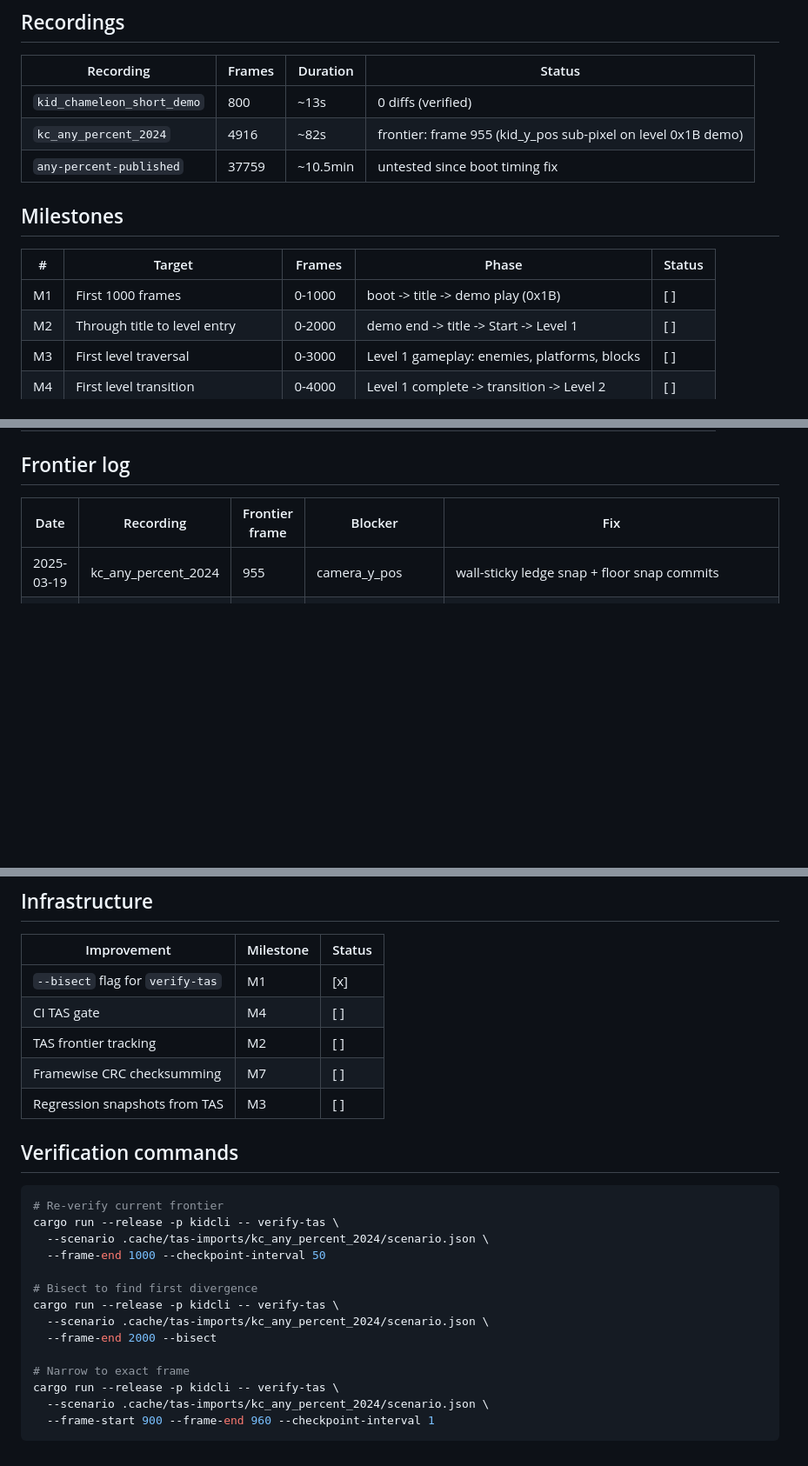
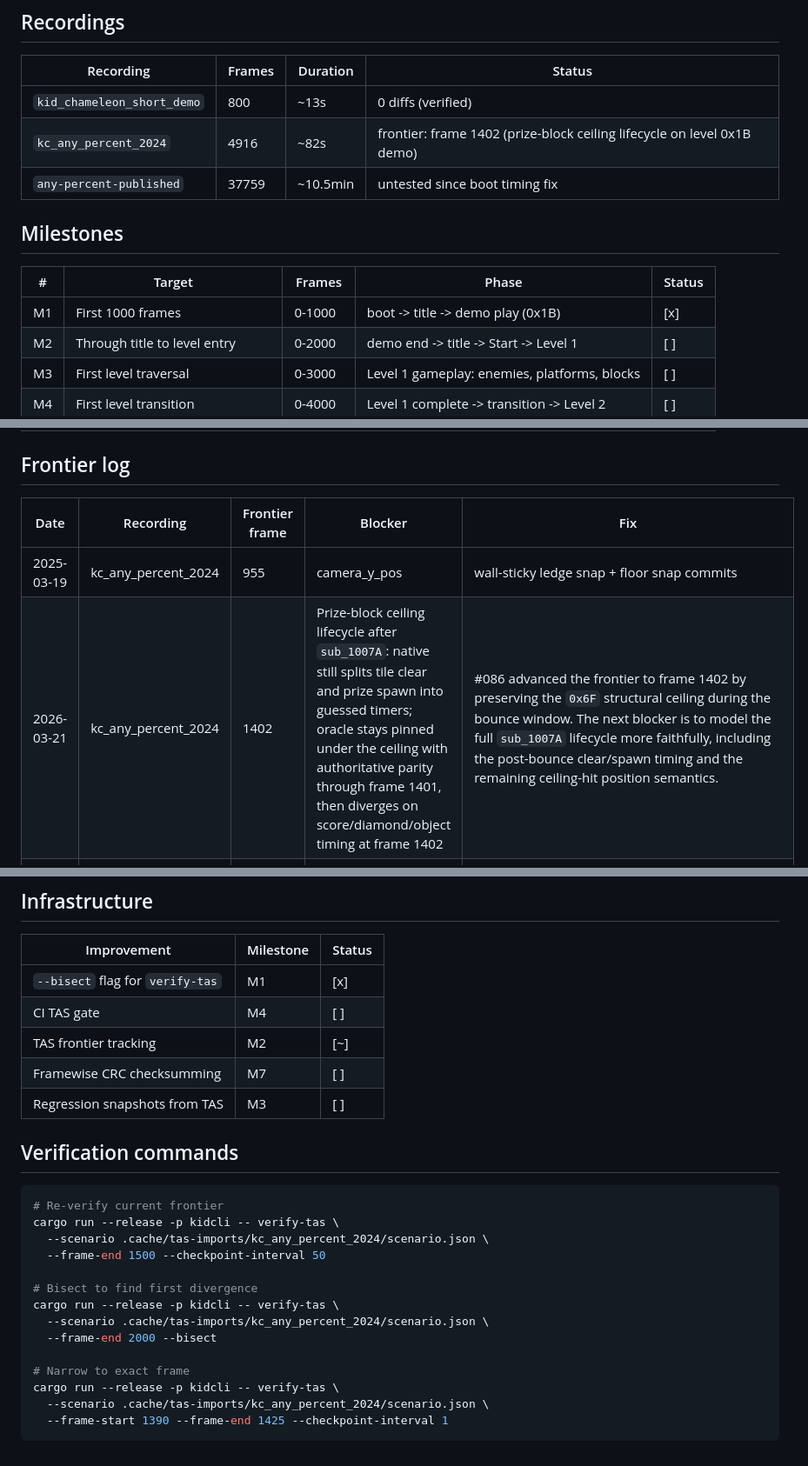
Before and after one commit to connorads/wildside, a Markdown page: docs/source-port/tas-roadmap.md, 3 parts joined by grey strips. Shown at 87% size. Drawn GitHub-style; blank space fills up the shorter version.

Commit message:
docs: track TAS frontier at frame 1402

````diff
--- a/docs/source-port/tas-roadmap.md
+++ b/docs/source-port/tas-roadmap.md
@@ -7,14 +7,14 @@ Progressive milestones for verifying the native engine against TAS recordings vi
 | Recording | Frames | Duration | Status |
 |-----------|--------|----------|--------|
 | `kid_chameleon_short_demo` | 800 | ~13s | 0 diffs (verified) |
-| `kc_any_percent_2024` | 4916 | ~82s | frontier: frame 955 (kid_y_pos sub-pixel on level 0x1B demo) |
+| `kc_any_percent_2024` | 4916 | ~82s | frontier: frame 1402 (prize-block ceiling lifecycle on level 0x1B demo) |
 | `any-percent-published` | 37759 | ~10.5min | untested since boot timing fix |
 
 ## Milestones
 
 | # | Target | Frames | Phase | Status |
 |---|--------|--------|-------|--------|
-| M1 | First 1000 frames | 0-1000 | boot -> title -> demo play (0x1B) | [ ] |
+| M1 | First 1000 frames | 0-1000 | boot -> title -> demo play (0x1B) | [x] |
 | M2 | Through title to level entry | 0-2000 | demo end -> title -> Start -> Level 1 | [ ] |
 | M3 | First level traversal | 0-3000 | Level 1 gameplay: enemies, platforms, blocks | [ ] |
 | M4 | First level transition | 0-4000 | Level 1 complete -> transition -> Level 2 | [ ] |
@@ -28,6 +28,7 @@ Progressive milestones for verifying the native engine against TAS recordings vi
 | Date | Recording | Frontier frame | Blocker | Fix |
 |------|-----------|---------------|---------|-----|
 | 2025-03-19 | kc_any_percent_2024 | 955 | camera_y_pos | wall-sticky ledge snap + floor snap commits |
+| 2026-03-21 | kc_any_percent_2024 | 1402 | Prize-block ceiling lifecycle after `sub_1007A`: native still splits tile clear and prize spawn into guessed timers; oracle stays pinned under the ceiling with authoritative parity through frame 1401, then diverges on score/diamond/object timing at frame 1402 | #086 advanced the frontier to frame 1402 by preserving the `0x6F` structural ceiling during the bounce window. The next blocker is to model the full `sub_1007A` lifecycle more faithfully, including the post-bounce clear/spawn timing and the remaining ceiling-hit position semantics. |
 | 2026-03-20 | kc_any_percent_2024 | 955 | kid_y_pos native=0x028f0000 (pixel-aligned) vs oracle=0x028fe6e0 (sub-pixel) | Exact frame 955: native grounded/jumping, oracle sub-pixel Y. Same root cause for any-percent-published at f958. Demo input verified matching (R+B+A from DEMO_INPUT_DATA_2[27]). Single-frame divergence suggests floor collision or gravity difference on level 0x1B terrain. |
 | 2026-03-20 | kc_any_percent_2024 | 902 | kid_y_vel: native starts falling, oracle stays grounded | Boot timing fix: deferred sega screen (1f) and intro→title (2f) transitions to match oracle VBlank timing. New blocker: at kid=(0x00200000,0x02de4000) on level 0x1B demo, native drops off ground while oracle stays grounded. Kid idle, no input — pure ground-check logic difference. |
 | 2026-03-20 | kc_any_percent_2024 | 955 | kid_y_pos sub-pixel: native=0x028f0000 oracle=0x028fe6e0 | Demo freefall fix: shadow gravity (Δy=frame×0x4000) without y_vel for frames 67-69. Frontier advanced 902→955. Next blocker: ASM physics order (position-first-then-gravity) differs from native (gravity-first-then-position), causing sub-pixel accumulation divergence over jump arcs. Two ASM floor landing paths: loc_AAF8 preserves sub-pixel (move.w), loc_AB22 zeroes it (clr.w $20). |
@@ -50,7 +51,7 @@ Progressive milestones for verifying the native engine against TAS recordings vi
 |-------------|-----------|--------|
 | `--bisect` flag for `verify-tas` | M1 | [x] |
 | CI TAS gate | M4 | [ ] |
-| TAS frontier tracking | M2 | [ ] |
+| TAS frontier tracking | M2 | [~] |
 | Framewise CRC checksumming | M7 | [ ] |
 | Regression snapshots from TAS | M3 | [ ] |
 
@@ -60,7 +61,7 @@ Progressive milestones for verifying the native engine against TAS recordings vi
 # Re-verify current frontier
 cargo run --release -p kidcli -- verify-tas \
   --scenario .cache/tas-imports/kc_any_percent_2024/scenario.json \
-  --frame-end 1000 --checkpoint-interval 50
+  --frame-end 1500 --checkpoint-interval 50
 
 # Bisect to find first divergence
 cargo run --release -p kidcli -- verify-tas \
@@ -70,5 +71,5 @@ cargo run --release -p kidcli -- verify-tas \
 # Narrow to exact frame
 cargo run --release -p kidcli -- verify-tas \
   --scenario .cache/tas-imports/kc_any_percent_2024/scenario.json \
-  --frame-start 900 --frame-end 960 --checkpoint-interval 1
+  --frame-start 1390 --frame-end 1425 --checkpoint-interval 1
 ```
````
